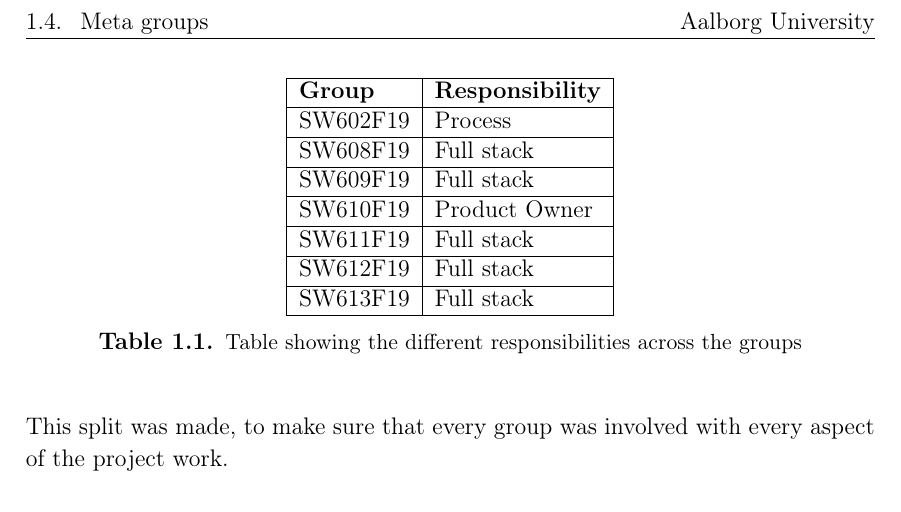
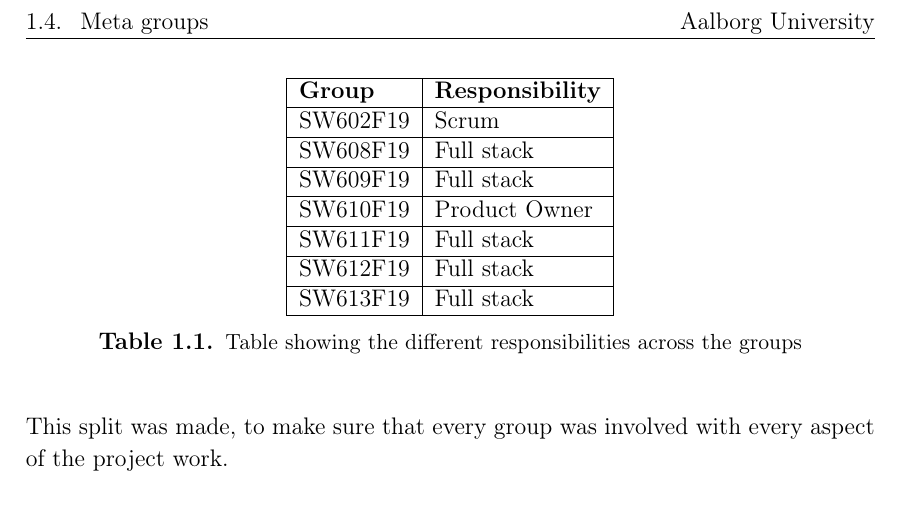
Before and after one commit to thomaslhansen/P6, a LaTeX thesis (report/main.tex, which reads report/1.Introduction/1.IntroductionCtrl.tex): part of page 10 of 21, cut so that both start at the same text. Compiled offline with pdfLaTeX.

Commit message:
Scrum of scrums (#16)
* Added some initial work on an introduction

* Made some updates on the introduction.

* Added labels to the chapter and sections of sprints

* Now the correct file is compiled

* Removed the old introduction file

* Made a small change to the preface.

* Changed sections into chapters to fit in new layout

* Added a new layout based on Parts

* Fixed indentation on the titlepage

* Changed the title to something more fitting

* Finished the about giraf section

* Added a section about the Scrum of Scrums

* Scrum of scrums section first proof reading

* introduction små ændringer

```diff
--- a/report/1.Introduction/1.IntroductionCtrl.tex
+++ b/report/1.Introduction/1.IntroductionCtrl.tex
@@ -62,7 +62,7 @@ This new approach lead to the responsibilities of each group to be divided as ca
 \begin{tabular}{|l|l|}
 \hline
 \textbf{Group} & \textbf{Responsibility} \\ \hline
-SW602F19 & Process\\ \hline
+SW602F19 & Scrum\\ \hline
 SW608F19 & Full stack\\ \hline
 SW609F19 & Full stack\\ \hline
 SW610F19 & Product Owner  \\ \hline
```
Also changed, not shown: 1 other file.
